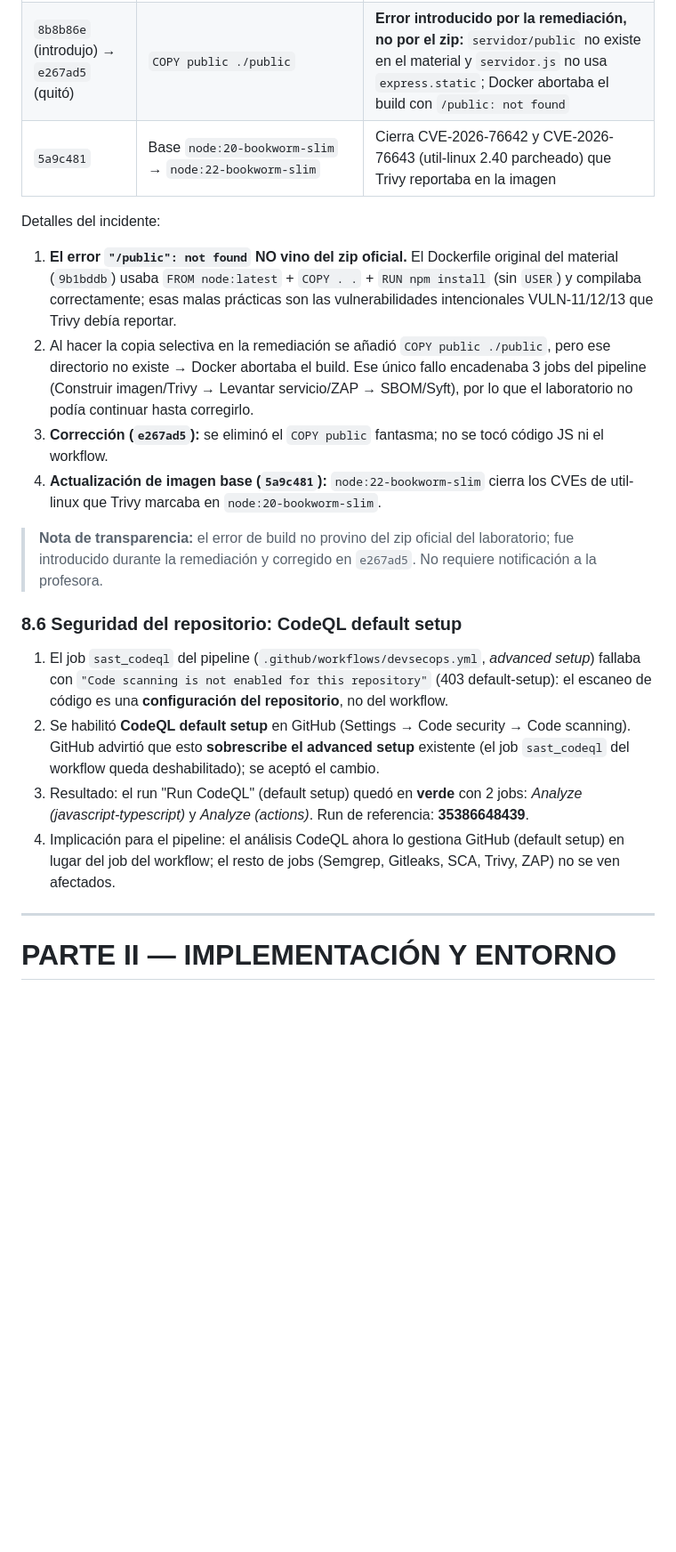
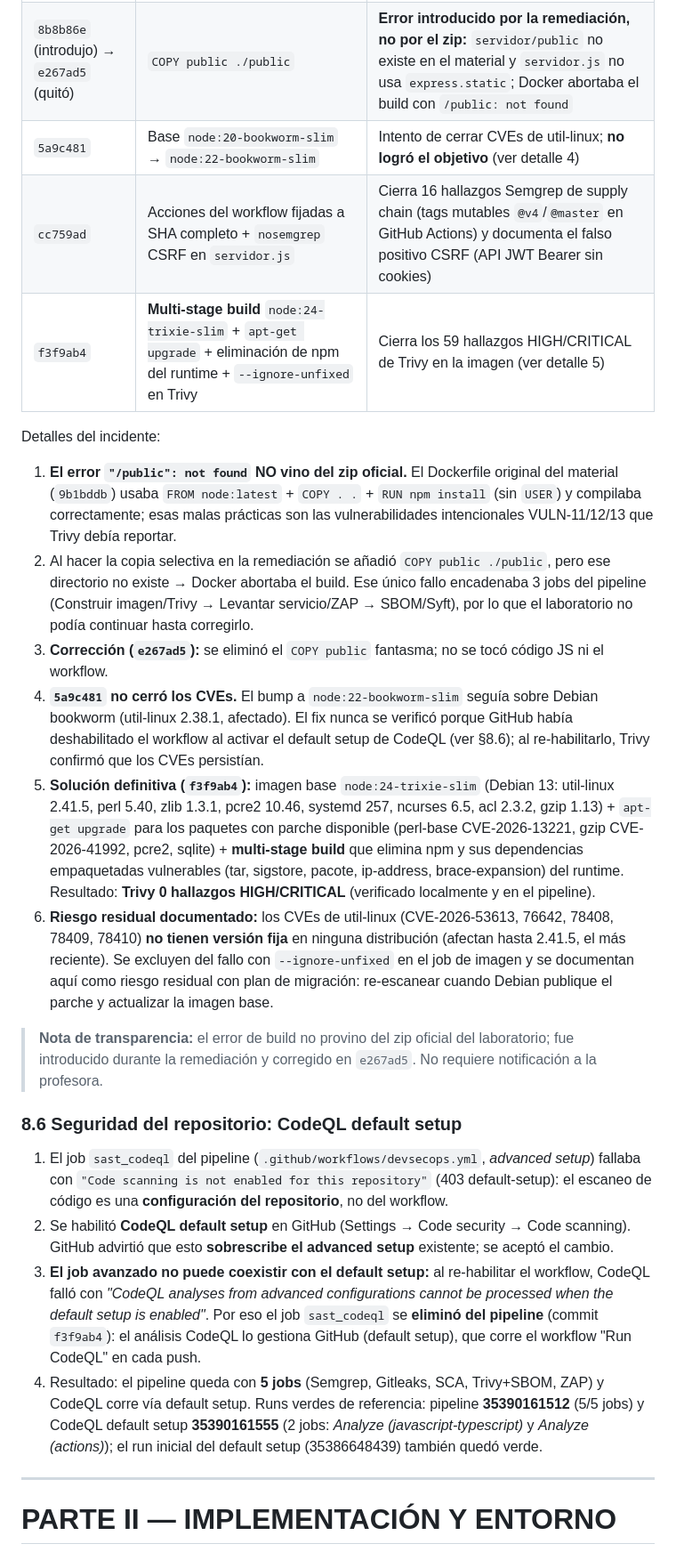
Before and after one commit to edovega/proyecto-devsecops-cib204, a Markdown page: docs/informe-maestro.md, the part around one of its changes. Shown at 89% size. Rendered like a GitHub page; blank space fills up the shorter version.

Commit message:
docs(informe): §8.5/§8.6 y playbook DoD actualizados con pipeline verde (5 jobs + CodeQL default setup) y riesgo residual util-linux

```diff
--- a/docs/informe-maestro.md
+++ b/docs/informe-maestro.md
@@ -245,23 +245,27 @@ Durante la remediación de la Fase 2 el build de la imagen se rompió; a continu
 |---|---|---|
 | `8b8b86e` | Remedición: imagen fija `node:20-bookworm-slim`, `npm ci --only=production`, copia selectiva de archivos, `USER node` | Cierra VULN-11/12/13 del zip (CWE-1104 imagen no reproducible, CWE-538 `COPY . .` filtra secretos, CWE-250 ejecución como root) |
 | `8b8b86e` (introdujo) → `e267ad5` (quitó) | `COPY public ./public` | **Error introducido por la remediación, no por el zip:** `servidor/public` no existe en el material y `servidor.js` no usa `express.static`; Docker abortaba el build con `/public: not found` |
-| `5a9c481` | Base `node:20-bookworm-slim` → `node:22-bookworm-slim` | Cierra CVE-2026-76642 y CVE-2026-76643 (util-linux 2.40 parcheado) que Trivy reportaba en la imagen |
+| `5a9c481` | Base `node:20-bookworm-slim` → `node:22-bookworm-slim` | Intento de cerrar CVEs de util-linux; **no logró el objetivo** (ver detalle 4) |
+| `cc759ad` | Acciones del workflow fijadas a SHA completo + `nosemgrep` CSRF en `servidor.js` | Cierra 16 hallazgos Semgrep de supply chain (tags mutables `@v4`/`@master` en GitHub Actions) y documenta el falso positivo CSRF (API JWT Bearer sin cookies) |
+| `f3f9ab4` | **Multi-stage build** `node:24-trixie-slim` + `apt-get upgrade` + eliminación de npm del runtime + `--ignore-unfixed` en Trivy | Cierra los 59 hallazgos HIGH/CRITICAL de Trivy en la imagen (ver detalle 5) |
 
 Detalles del incidente:
 
 1. **El error `"/public": not found` NO vino del zip oficial.** El Dockerfile original del material (`9b1bddb`) usaba `FROM node:latest` + `COPY . .` + `RUN npm install` (sin `USER`) y compilaba correctamente; esas malas prácticas son las vulnerabilidades intencionales VULN-11/12/13 que Trivy debía reportar.
 2. Al hacer la copia selectiva en la remediación se añadió `COPY public ./public`, pero ese directorio no existe → Docker abortaba el build. Ese único fallo encadenaba 3 jobs del pipeline (Construir imagen/Trivy → Levantar servicio/ZAP → SBOM/Syft), por lo que el laboratorio no podía continuar hasta corregirlo.
 3. **Corrección (`e267ad5`):** se eliminó el `COPY public` fantasma; no se tocó código JS ni el workflow.
-4. **Actualización de imagen base (`5a9c481`):** `node:22-bookworm-slim` cierra los CVEs de util-linux que Trivy marcaba en `node:20-bookworm-slim`.
+4. **`5a9c481` no cerró los CVEs.** El bump a `node:22-bookworm-slim` seguía sobre Debian bookworm (util-linux 2.38.1, afectado). El fix nunca se verificó porque GitHub había deshabilitado el workflow al activar el default setup de CodeQL (ver §8.6); al re-habilitarlo, Trivy confirmó que los CVEs persistían.
+5. **Solución definitiva (`f3f9ab4`):** imagen base `node:24-trixie-slim` (Debian 13: util-linux 2.41.5, perl 5.40, zlib 1.3.1, pcre2 10.46, systemd 257, ncurses 6.5, acl 2.3.2, gzip 1.13) + `apt-get upgrade` para los paquetes con parche disponible (perl-base CVE-2026-13221, gzip CVE-2026-41992, pcre2, sqlite) + **multi-stage build** que elimina npm y sus dependencias empaquetadas vulnerables (tar, sigstore, pacote, ip-address, brace-expansion) del runtime. Resultado: **Trivy 0 hallazgos HIGH/CRITICAL** (verificado localmente y en el pipeline).
+6. **Riesgo residual documentado:** los CVEs de util-linux (CVE-2026-53613, 76642, 78408, 78409, 78410) **no tienen versión fija** en ninguna distribución (afectan hasta 2.41.5, el más reciente). Se excluyen del fallo con `--ignore-unfixed` en el job de imagen y se documentan aquí como riesgo residual con plan de migración: re-escanear cuando Debian publique el parche y actualizar la imagen base.
 
 > **Nota de transparencia:** el error de build no provino del zip oficial del laboratorio; fue introducido durante la remediación y corregido en `e267ad5`. No requiere notificación a la profesora.
 
 ### 8.6 Seguridad del repositorio: CodeQL default setup
 
 1. El job `sast_codeql` del pipeline (`.github/workflows/devsecops.yml`, *advanced setup*) fallaba con `"Code scanning is not enabled for this repository"` (403 default-setup): el escaneo de código es una **configuración del repositorio**, no del workflow.
-2. Se habilitó **CodeQL default setup** en GitHub (Settings → Code security → Code scanning). GitHub advirtió que esto **sobrescribe el advanced setup** existente (el job `sast_codeql` del workflow queda deshabilitado); se aceptó el cambio.
-3. Resultado: el run "Run CodeQL" (default setup) quedó en **verde** con 2 jobs: *Analyze (javascript-typescript)* y *Analyze (actions)*. Run de referencia: **35386648439**.
-4. Implicación para el pipeline: el análisis CodeQL ahora lo gestiona GitHub (default setup) en lugar del job del workflow; el resto de jobs (Semgrep, Gitleaks, SCA, Trivy, ZAP) no se ven afectados.
+2. Se habilitó **CodeQL default setup** en GitHub (Settings → Code security → Code scanning). GitHub advirtió que esto **sobrescribe el advanced setup** existente; se aceptó el cambio.
+3. **El job avanzado no puede coexistir con el default setup:** al re-habilitar el workflow, CodeQL falló con *"CodeQL analyses from advanced configurations cannot be processed when the default setup is enabled"*. Por eso el job `sast_codeql` se **eliminó del pipeline** (commit `f3f9ab4`): el análisis CodeQL lo gestiona GitHub (default setup), que corre el workflow "Run CodeQL" en cada push.
+4. Resultado: el pipeline queda con **5 jobs** (Semgrep, Gitleaks, SCA, Trivy+SBOM, ZAP) y CodeQL corre vía default setup. Runs verdes de referencia: pipeline **35390161512** (5/5 jobs) y CodeQL default setup **35390161555** (2 jobs: *Analyze (javascript-typescript)* y *Analyze (actions)*); el run inicial del default setup (35386648439) también quedó verde.
 
 ---
 
```
Also changed, not shown: other parts of docs/informe-maestro.md (+1 -1 lines), docs/remediacion-playbook.md (+2 -1 lines).
